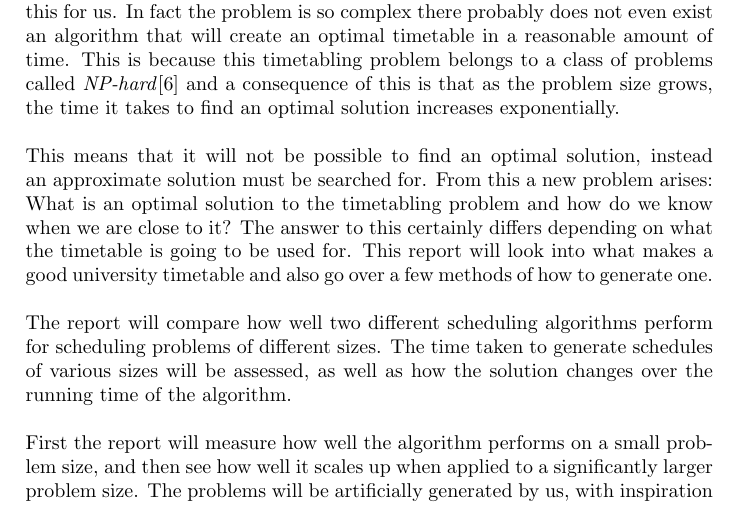
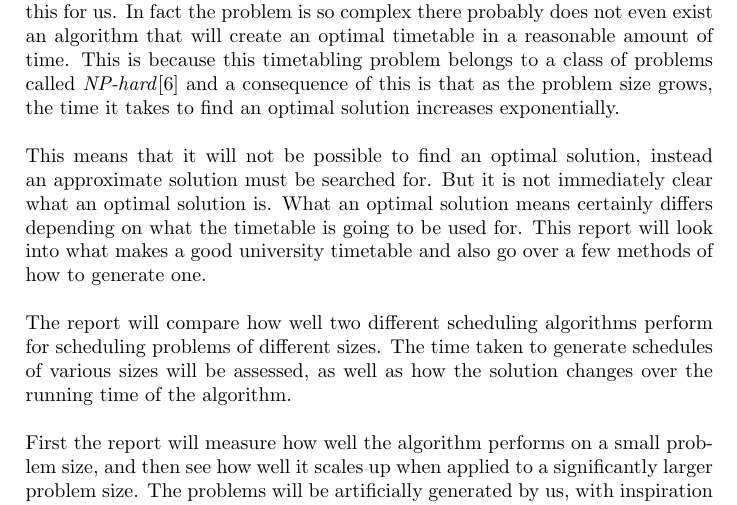
Before and after one commit to hugoflug/schedule, a LaTeX paper (latex/report.tex): part of page 4 of 17, cut so that both start at the same text. Compiled offline with pdfLaTeX.

Commit message:
reformulated 'ill-defined question'

```diff
--- a/latex/report.tex
+++ b/latex/report.tex
@@ -45,7 +45,7 @@ Timetables are used in many different areas, for example:
 
 \end{itemize}
 To put together a good timetable is a complex problem and it is very hard to do by hand. A multitude of factors need to be taken into account, e.g. not having one person do two different tasks at the same time, or to spread out a different tasks across a schedule. It is not surprising that we let computers do this for us. In fact the problem is so complex there probably does not even exist an algorithm that will create an optimal timetable in a reasonable amount of time. This is because this timetabling problem belongs to a class of problems called \emph{NP-hard}\cite{guidedSearch09}  and a consequence of this is that as the problem size grows, the time it takes to find an optimal solution increases exponentially. \\\\
-This means that it will not be possible to find an optimal solution, instead an approximate solution must be searched for. From this a new problem arises: What is an optimal solution to the timetabling problem and how do we know when we are close to it? The answer to this certainly differs depending on what the timetable is going to be used for. This report will look into what makes a good university timetable and also go over a few methods of how to generate one. \\\\
+This means that it will not be possible to find an optimal solution, instead an approximate solution must be searched for. But it is not immediately clear what an optimal solution is. What an optimal solution means certainly differs depending on what the timetable is going to be used for. This report will look into what makes a good university timetable and also go over a few methods of how to generate one. \\\\
 The report will compare how well two different scheduling algorithms perform for scheduling problems of different sizes. The time taken to generate schedules of various sizes will be assessed, as well as how the solution changes over the running time of the algorithm. \\\\
 First the report will measure how well the algorithm performs on a small problem size, and then see how well it scales up when applied to a significantly larger problem size.
 The problems will be artificially generated by us, with inspiration from how the input files to the KTH scheduling department looks, and will be defined in more detail in the Method section. \\\\
```
